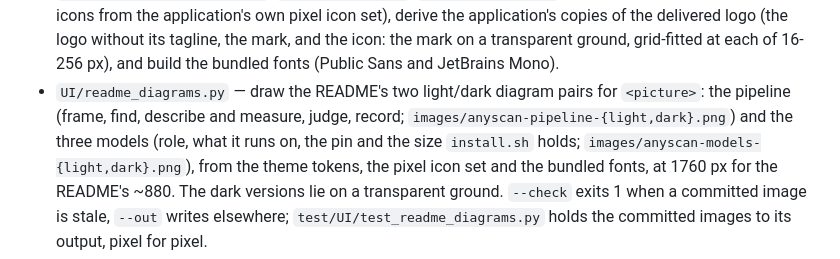
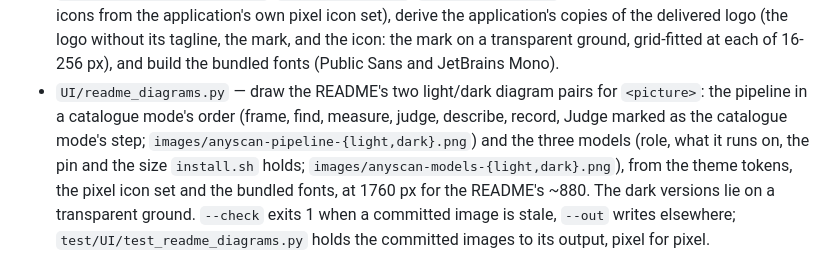
Before and after one commit to rparak/AnyScan, a Markdown page: .claude/project-docs/SPEC.md, the part around the change. Drawn GitHub-style.

```diff
--- a/.claude/project-docs/SPEC.md
+++ b/.claude/project-docs/SPEC.md
@@ -485,8 +485,9 @@ path; the one exception, `calibrate.py --capture`, says so where it is.
   the application's copies of the delivered logo (the logo without its tagline, the mark, and the icon: the mark on a
   transparent ground, grid-fitted at each of 16-256 px), and build the
   bundled fonts (Public Sans and JetBrains Mono).
-- `UI/readme_diagrams.py` — draw the README's two light/dark diagram pairs for `<picture>`: the pipeline (frame, find,
-  describe and measure, judge, record; `images/anyscan-pipeline-{light,dark}.png`) and the three models (role, what
+- `UI/readme_diagrams.py` — draw the README's two light/dark diagram pairs for `<picture>`: the pipeline in a catalogue
+  mode's order (frame, find, measure, judge, describe, record, Judge marked as the catalogue mode's step;
+  `images/anyscan-pipeline-{light,dark}.png`) and the three models (role, what
   it runs on, the pin and the size `install.sh` holds; `images/anyscan-models-{light,dark}.png`), from the theme
   tokens, the pixel icon set and the bundled fonts, at 1760 px for the README's ~880. The dark versions lie on a
   transparent ground. `--check` exits 1 when a committed image is stale, `--out` writes elsewhere;
```
Also changed, not shown: README.md (+4 -3 lines), images/anyscan-pipeline-dark.png, images/anyscan-pipeline-light.png, 3 other files.
